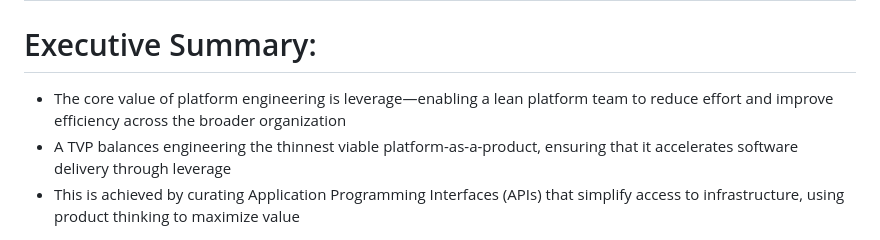
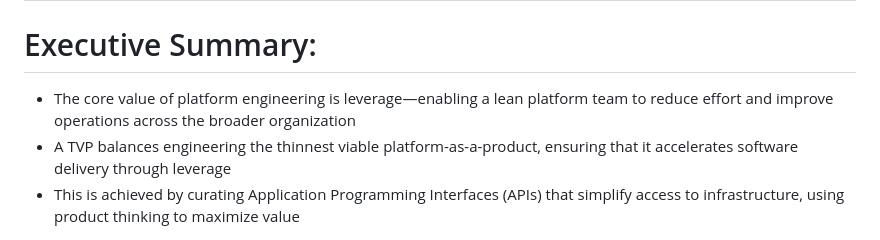
Before and after one commit to lloydchang/tvp-k8s, a Markdown page: fastapi/tvp_header.md, the part around the change. Drawn GitHub-style.

```diff
--- a/fastapi/tvp_header.md
+++ b/fastapi/tvp_header.md
@@ -3,7 +3,7 @@
 # Thinnest Viable Platform (TVP) through Leverage
 
 # Executive Summary:
-- The core value of platform engineering is leverage—enabling a lean platform team to reduce effort and improve efficiency across the broader organization
+- The core value of platform engineering is leverage—enabling a lean platform team to reduce effort and improve operations across the broader organization
 - A TVP balances engineering the thinnest viable platform-as-a-product, ensuring that it accelerates software delivery through leverage
 - This is achieved by curating Application Programming Interfaces (APIs) that simplify access to infrastructure, using product thinking to maximize value
 
```
